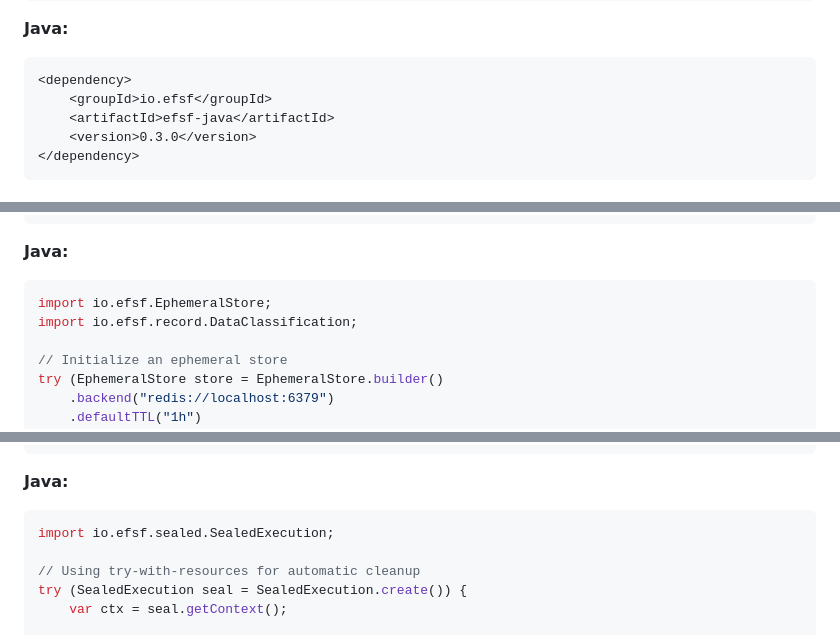
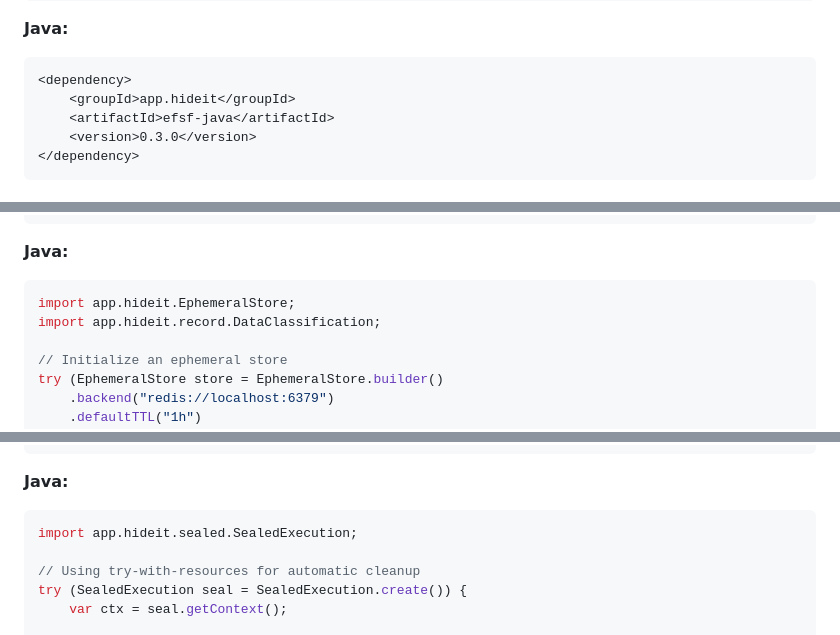
Before and after one commit to akshat666/ephemeral-first-security-framework, a Markdown page: README.md, 3 parts joined by grey strips. GitHub-like rendering.

````diff
--- a/README.md
+++ b/README.md
@@ -69,7 +69,7 @@ npm install @efsf/typescript
 **Java:**
 ```xml
 <dependency>
-    <groupId>io.efsf</groupId>
+    <groupId>app.hideit</groupId>
     <artifactId>efsf-java</artifactId>
     <version>0.3.0</version>
 </dependency>
@@ -126,8 +126,8 @@ const certificate = await store.destroy(record.id);
 
 **Java:**
 ```java
-import io.efsf.EphemeralStore;
-import io.efsf.record.DataClassification;
+import app.hideit.EphemeralStore;
+import app.hideit.record.DataClassification;
 
 // Initialize an ephemeral store
 try (EphemeralStore store = EphemeralStore.builder()
@@ -185,7 +185,7 @@ const result = await processSensitiveData('123-45-6789', 75000.00);
 
 **Java:**
 ```java
-import io.efsf.sealed.SealedExecution;
+import app.hideit.sealed.SealedExecution;
 
 // Using try-with-resources for automatic cleanup
 try (SealedExecution seal = SealedExecution.create()) {
````
Also changed, not shown: other parts of README.md (+1 -1 lines), SECURITY.md (+1 -1 lines), sdk/java/README.md (+9 -9 lines).
